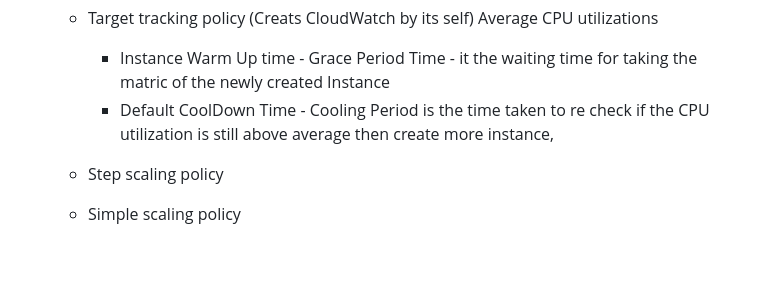
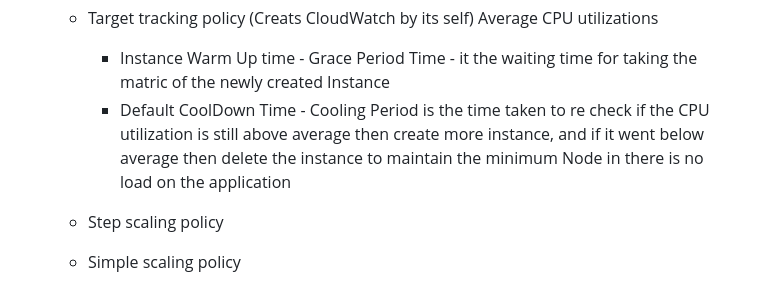
Before and after one commit to TheMannu/Devops-Tools-Installation-Configurations, a Markdown page: ASG.md, the part around the change. Rendered like a GitHub page; blank space fills up the shorter version.

Commit message:
Auto scaling Group  Updated

```diff
--- a/ASG.md
+++ b/ASG.md
@@ -38,7 +38,7 @@ Auto-scaling automatically modifies the EC2 instance as per your demand changes.
     - Target tracking policy (Creats CloudWatch by its self)
         Average CPU utilizations
          - Instance Warm Up time - Grace Period Time - it the waiting time for taking the matric of the newly created Instance
-         - Default CoolDown Time - Cooling Period is the time taken to re check if the CPU utilization is still above average then create more instance,
+         - Default CoolDown Time - Cooling Period is the time taken to re check if the CPU utilization is still above average then create more instance, and if it went below average then delete the instance to maintain the minimum Node in there is no load on the application
     - Step scaling policy
     - Simple scaling policy
 
```
